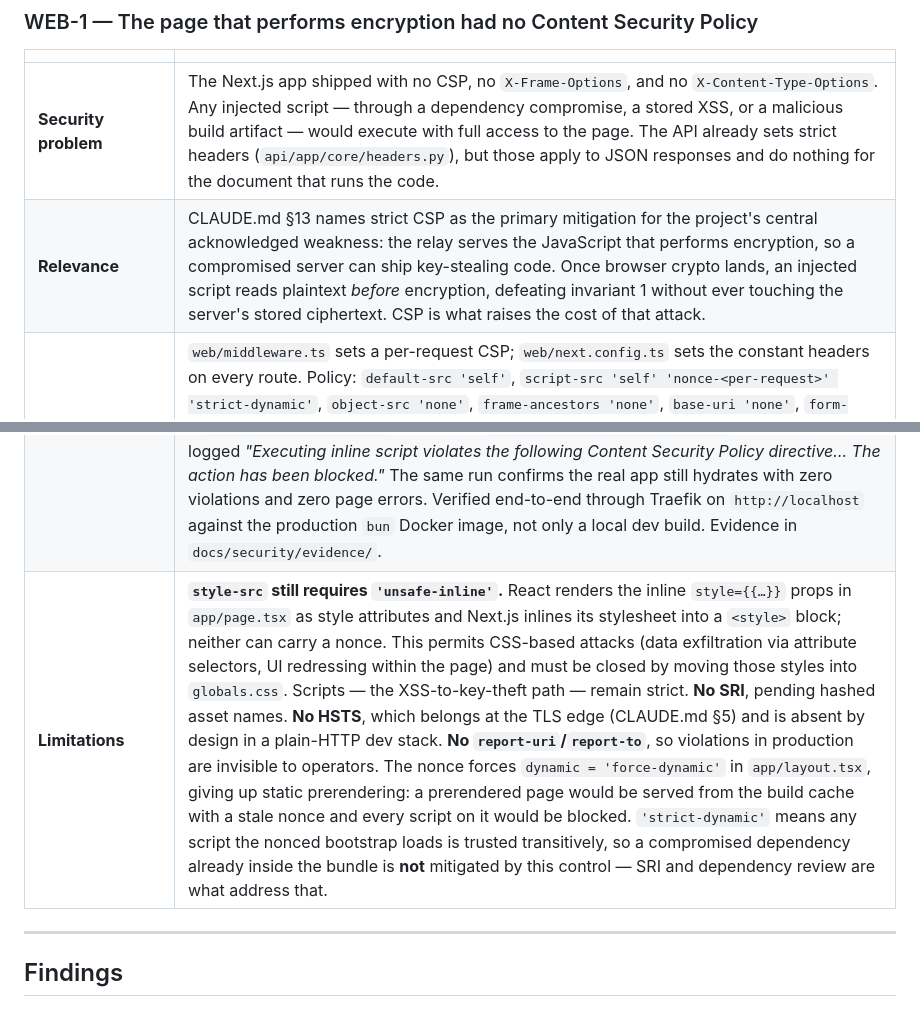
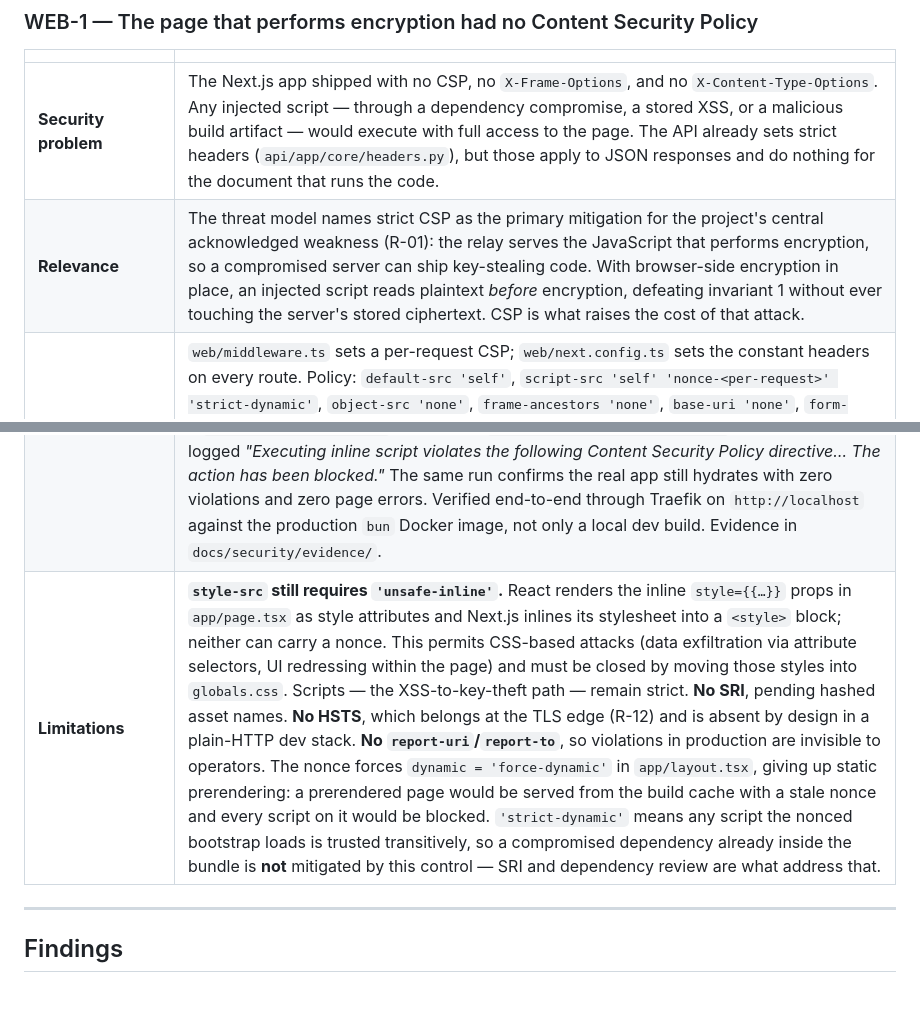
Before and after one commit to owhowh0/secretshare, a Markdown page: docs/security/security-controls.md, 2 parts joined by grey strips. Rendered like a GitHub page.

Commit message:
docs(security): drop CLAUDE.md references in controls

```diff
--- a/docs/security/security-controls.md
+++ b/docs/security/security-controls.md
@@ -25,10 +25,10 @@ refer to `security-requirements.md`, `threat-model.md` and `risk-register.md` in
 | | |
 |---|---|
 | **Security problem** | The Next.js app shipped with no CSP, no `X-Frame-Options`, and no `X-Content-Type-Options`. Any injected script — through a dependency compromise, a stored XSS, or a malicious build artifact — would execute with full access to the page. The API already sets strict headers (`api/app/core/headers.py`), but those apply to JSON responses and do nothing for the document that runs the code. |
-| **Relevance** | CLAUDE.md §13 names strict CSP as the primary mitigation for the project's central acknowledged weakness: the relay serves the JavaScript that performs encryption, so a compromised server can ship key-stealing code. Once browser crypto lands, an injected script reads plaintext *before* encryption, defeating invariant 1 without ever touching the server's stored ciphertext. CSP is what raises the cost of that attack. |
+| **Relevance** | The threat model names strict CSP as the primary mitigation for the project's central acknowledged weakness (R-01): the relay serves the JavaScript that performs encryption, so a compromised server can ship key-stealing code. With browser-side encryption in place, an injected script reads plaintext *before* encryption, defeating invariant 1 without ever touching the server's stored ciphertext. CSP is what raises the cost of that attack. |
 | **Implementation** | `web/middleware.ts` sets a per-request CSP; `web/next.config.ts` sets the constant headers on every route. Policy: `default-src 'self'`, `script-src 'self' 'nonce-<per-request>' 'strict-dynamic'`, `object-src 'none'`, `frame-ancestors 'none'`, `base-uri 'none'`, `form-action 'self'`, plus `img-src`, `font-src`, `connect-src` pinned to `'self'`. Constant headers: `X-Frame-Options: DENY`, `X-Content-Type-Options: nosniff`, `Referrer-Policy: no-referrer`, `Permissions-Policy`, `Cross-Origin-Opener-Policy: same-origin`. Every origin the app uses — the API under `/api`, Keycloak under `/keycloak` — is proxied onto the same host by Traefik, so `'self'` is the complete allowlist. |
 | **How tested** | `web/tests/security/csp.test.mjs` — 10 tests, no test dependencies (Node's built-in runner). **Negative control:** all headers present and correctly shaped; `script-src` never contains `'unsafe-inline'` or `'unsafe-eval'`; the nonce is unique across 5 consecutive responses; every inline `<script>` in the HTML carries the response's nonce. **Positive control:** the app's real policy is replayed over a document containing an injected, un-nonced inline script. In a headless Chromium run the script did **not** execute (`#out` stayed `not-executed`), a `securitypolicyviolation` event fired (`script-src-elem blocked inline`), and the browser logged *"Executing inline script violates the following Content Security Policy directive… The action has been blocked."* The same run confirms the real app still hydrates with zero violations and zero page errors. Verified end-to-end through Traefik on `http://localhost` against the production `bun` Docker image, not only a local dev build. Evidence in `docs/security/evidence/`. |
-| **Limitations** | **`style-src` still requires `'unsafe-inline'`.** React renders the inline `style={{…}}` props in `app/page.tsx` as style attributes and Next.js inlines its stylesheet into a `<style>` block; neither can carry a nonce. This permits CSS-based attacks (data exfiltration via attribute selectors, UI redressing within the page) and must be closed by moving those styles into `globals.css`. Scripts — the XSS-to-key-theft path — remain strict. **No SRI**, pending hashed asset names. **No HSTS**, which belongs at the TLS edge (CLAUDE.md §5) and is absent by design in a plain-HTTP dev stack. **No `report-uri`/`report-to`**, so violations in production are invisible to operators. The nonce forces `dynamic = 'force-dynamic'` in `app/layout.tsx`, giving up static prerendering: a prerendered page would be served from the build cache with a stale nonce and every script on it would be blocked. `'strict-dynamic'` means any script the nonced bootstrap loads is trusted transitively, so a compromised dependency already inside the bundle is **not** mitigated by this control — SRI and dependency review are what address that. |
+| **Limitations** | **`style-src` still requires `'unsafe-inline'`.** React renders the inline `style={{…}}` props in `app/page.tsx` as style attributes and Next.js inlines its stylesheet into a `<style>` block; neither can carry a nonce. This permits CSS-based attacks (data exfiltration via attribute selectors, UI redressing within the page) and must be closed by moving those styles into `globals.css`. Scripts — the XSS-to-key-theft path — remain strict. **No SRI**, pending hashed asset names. **No HSTS**, which belongs at the TLS edge (R-12) and is absent by design in a plain-HTTP dev stack. **No `report-uri`/`report-to`**, so violations in production are invisible to operators. The nonce forces `dynamic = 'force-dynamic'` in `app/layout.tsx`, giving up static prerendering: a prerendered page would be served from the build cache with a stale nonce and every script on it would be blocked. `'strict-dynamic'` means any script the nonced bootstrap loads is trusted transitively, so a compromised dependency already inside the bundle is **not** mitigated by this control — SRI and dependency review are what address that. |
 
 ---
 
```
Also changed, not shown: 1 other file.
